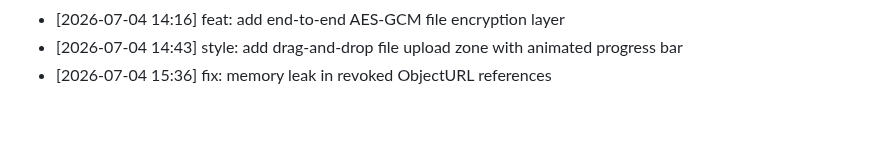
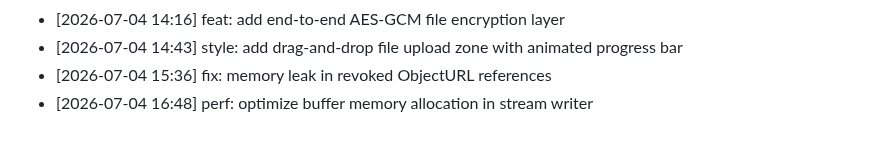
Before and after one commit to innocous06/HyperShare, a Markdown page: CHANGELOG.md, the part around the change. Drawn GitHub-style.

Commit message:
perf: optimize buffer memory allocation in stream writer

```diff
--- a/CHANGELOG.md
+++ b/CHANGELOG.md
@@ -264,3 +264,4 @@
 - [2026-07-04 14:16] feat: add end-to-end AES-GCM file encryption layer
 - [2026-07-04 14:43] style: add drag-and-drop file upload zone with animated progress bar
 - [2026-07-04 15:36] fix: memory leak in revoked ObjectURL references
+- [2026-07-04 16:48] perf: optimize buffer memory allocation in stream writer
```
